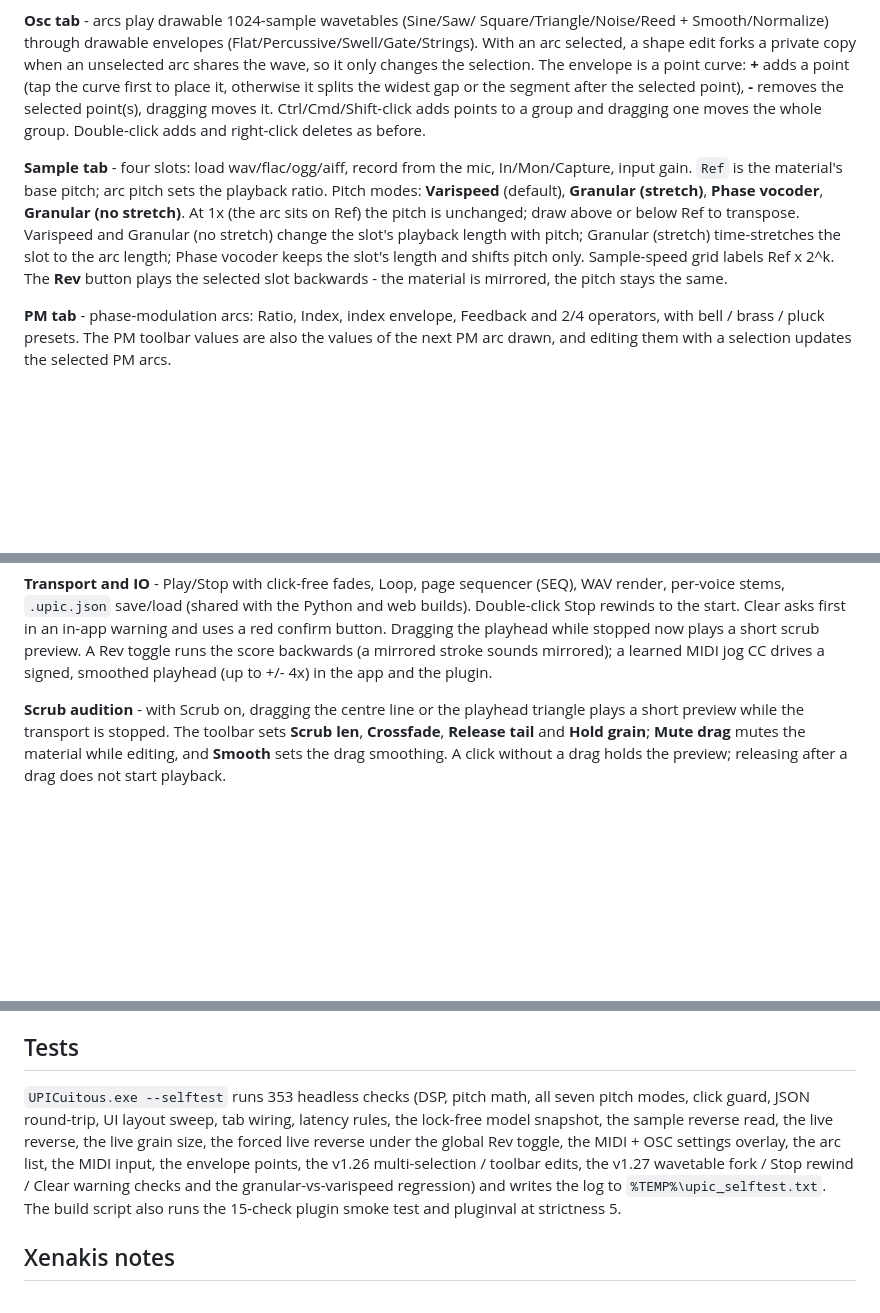
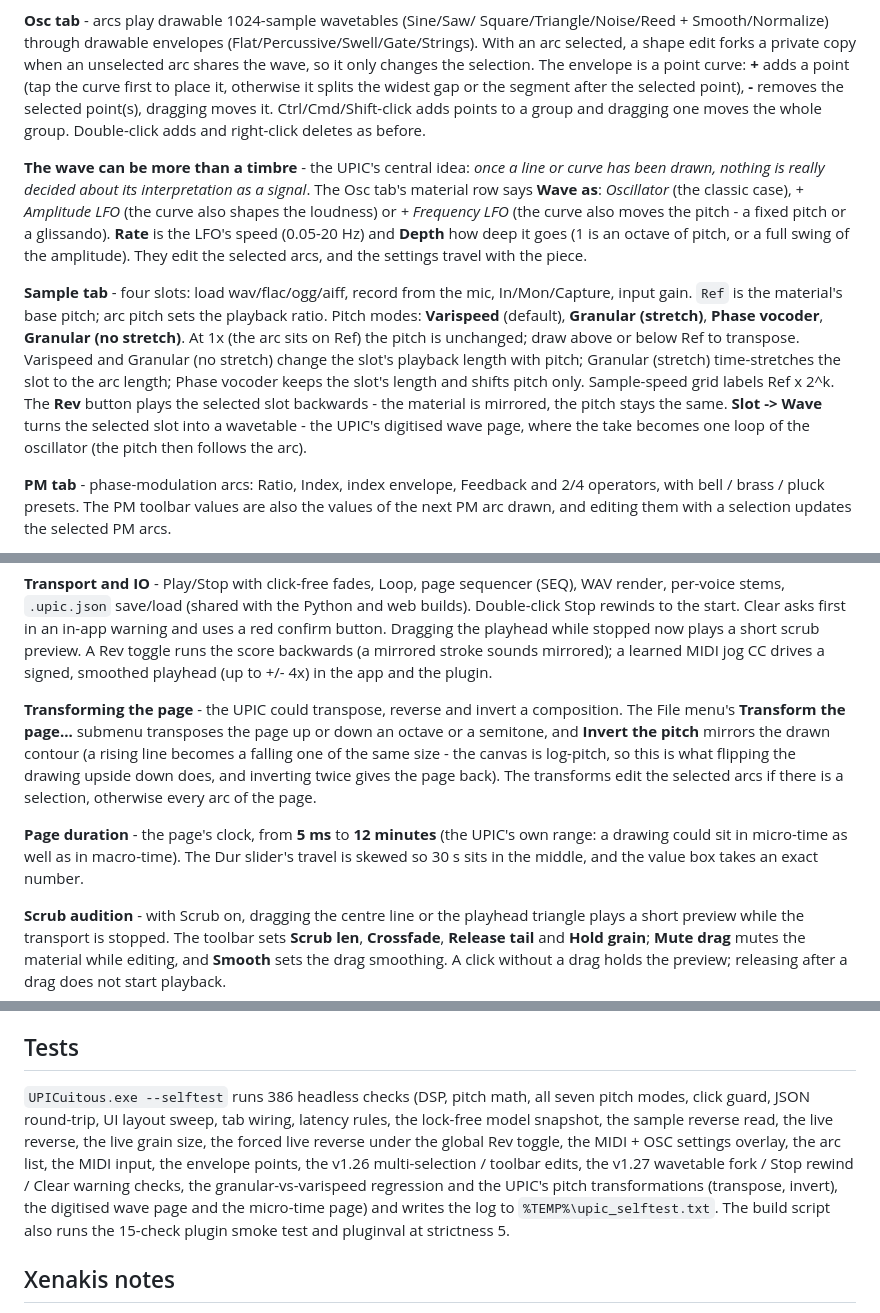
Before and after one commit to damianoshar/UPICuitous, a Markdown page: README.md, 3 parts joined by grey strips. GitHub-like rendering; blank space fills up the shorter version.

Commit message:
Document the UPIC features: the polyagogy, the digitised wave page, the page transforms and the micro-time page

```diff
--- a/README.md
+++ b/README.md
@@ -86,6 +86,16 @@ removes the selected point(s), dragging moves it. Ctrl/Cmd/Shift-click
 adds points to a group and dragging one moves the whole group.
 Double-click adds and right-click deletes as before.
 
+**The wave can be more than a timbre** - the UPIC's central idea: *once
+a line or curve has been drawn, nothing is really decided about its
+interpretation as a signal*. The Osc tab's material row says **Wave as**:
+*Oscillator* (the classic case), *+ Amplitude LFO* (the curve also
+shapes the loudness) or *+ Frequency LFO* (the curve also moves the
+pitch - a fixed pitch or a glissando). **Rate** is the LFO's speed
+(0.05-20 Hz) and **Depth** how deep it goes (1 is an octave of pitch, or
+a full swing of the amplitude). They edit the selected arcs, and the
+settings travel with the piece.
+
 **Sample tab** - four slots: load wav/flac/ogg/aiff, record from the mic,
 In/Mon/Capture, input gain. `Ref` is the material's base pitch; arc pitch
 sets the playback ratio. Pitch modes: **Varispeed** (default),
@@ -96,7 +106,9 @@ length with pitch; Granular (stretch) time-stretches the slot to the arc
 length; Phase vocoder keeps the slot's length and shifts pitch only.
 Sample-speed grid labels Ref x 2^k.
 The **Rev** button plays the selected slot backwards - the material is
-mirrored, the pitch stays the same.
+mirrored, the pitch stays the same. **Slot -> Wave** turns the selected
+slot into a wavetable - the UPIC's digitised wave page, where the take
+becomes one loop of the oscillator (the pitch then follows the arc).
 
 **PM tab** - phase-modulation arcs: Ratio, Index, index envelope,
 Feedback and 2/4 operators, with bell / brass / pluck presets. The PM
@@ -135,6 +147,20 @@ sequencer (SEQ), WAV render, per-voice stems, `.upic.json` save/load
 start. Clear asks first in an in-app warning and uses a red confirm
 button. Dragging the playhead while stopped now plays a short scrub
 preview. A Rev toggle runs the score backwards (a mirrored stroke sounds mirrored); a learned MIDI jog CC drives a signed, smoothed playhead (up to +/- 4x) in the app and the plugin.
+
+**Transforming the page** - the UPIC could transpose, reverse and invert a
+composition. The File menu's **Transform the page...** submenu transposes
+the page up or down an octave or a semitone, and **Invert the pitch**
+mirrors the drawn contour (a rising line becomes a falling one of the
+same size - the canvas is log-pitch, so this is what flipping the drawing
+upside down does, and inverting twice gives the page back). The
+transforms edit the selected arcs if there is a selection, otherwise
+every arc of the page.
+
+**Page duration** - the page's clock, from **5 ms** to **12 minutes**
+(the UPIC's own range: a drawing could sit in micro-time as well as in
+macro-time). The Dur slider's travel is skewed so 30 s sits in the
+middle, and the value box takes an exact number.
 
 **Scrub audition** - with Scrub on, dragging the centre line or the
 playhead triangle plays a short preview while the transport is stopped.
@@ -218,15 +244,16 @@ PROGRESS.md          wave log, features, decisions, test inventory
 
 ## Tests
 
-`UPICuitous.exe --selftest` runs 353 headless checks (DSP, pitch math,
+`UPICuitous.exe --selftest` runs 386 headless checks (DSP, pitch math,
 all seven pitch modes, click guard, JSON round-trip, UI layout sweep,
 tab wiring, latency rules, the lock-free model snapshot, the sample
 reverse read, the live reverse, the live grain size, the forced live
 reverse under the global Rev toggle, the MIDI + OSC settings overlay,
 the arc list, the MIDI input, the envelope points, the v1.26
 multi-selection / toolbar edits, the v1.27
-wavetable fork / Stop rewind / Clear warning checks and the
-granular-vs-varispeed regression) and writes the log to
+wavetable fork / Stop rewind / Clear warning checks, the granular-vs-varispeed
+regression and the UPIC's pitch transformations (transpose, invert),
+the digitised wave page and the micro-time page) and writes the log to
 `%TEMP%\upic_selftest.txt`. The build script also runs the 15-check
 plugin smoke test and pluginval at strictness 5.
 
```
